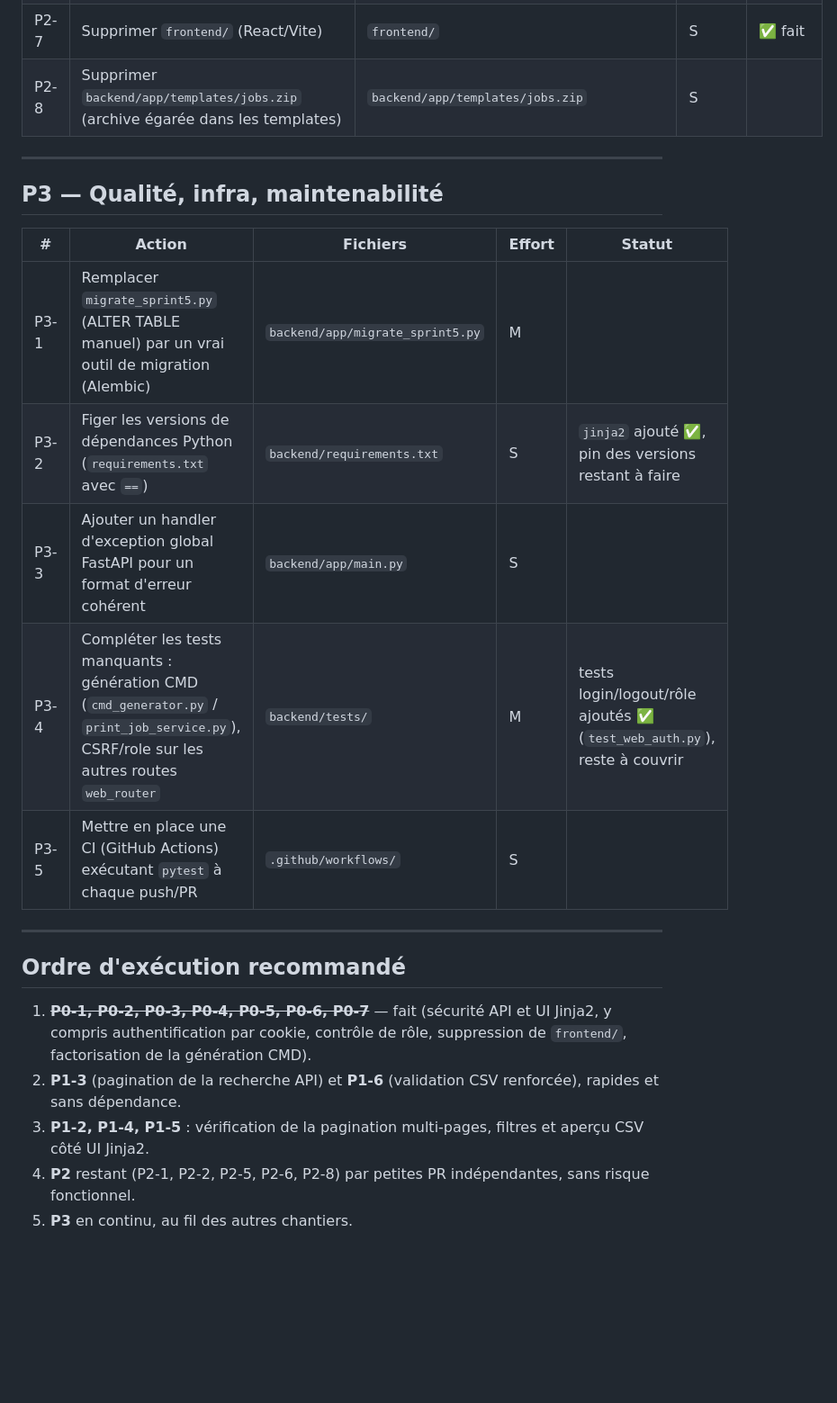
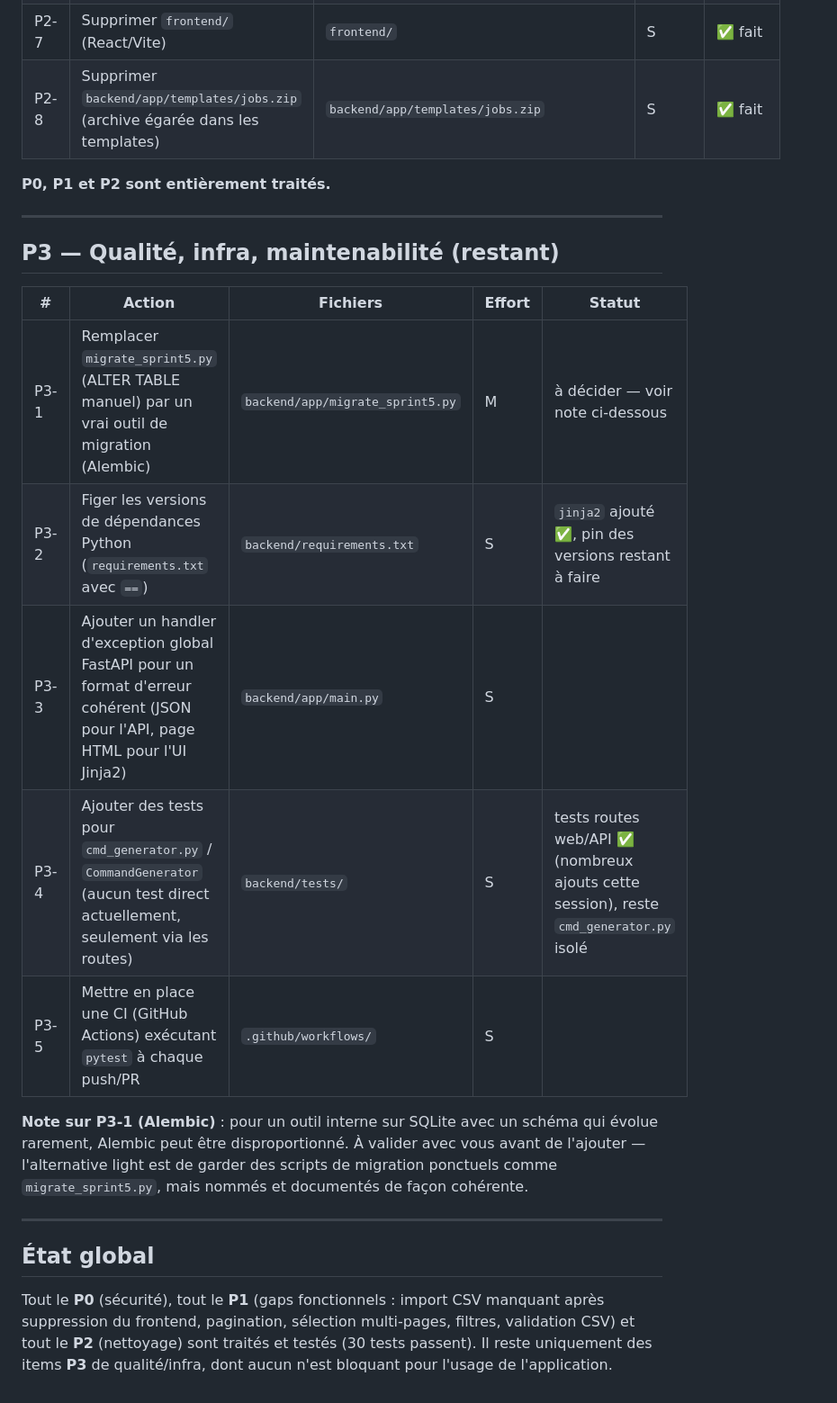
Before and after one commit to CedrickR/rfid-printing, a Markdown page: PLAN_AMELIORATION.md, the part around one of its changes. Shown at 90% size. Drawn GitHub-style; blank space fills up the shorter version.

Commit message:
Met à jour le plan : P0, P1 et P2 entièrement traités
Co-Authored-By: Claude Sonnet 5 <noreply@anthropic.com>
Claude-Session: https://claude.ai/code/session_016sSAvoysLtLR7WGbGkLd9h

```diff
--- a/PLAN_AMELIORATION.md
+++ b/PLAN_AMELIORATION.md
@@ -80,29 +80,32 @@ délimiteur (voir `parse_inventory_csv`).
 | P2-7 | Supprimer `frontend/` (React/Vite) | `frontend/` | S | ✅ fait |
-| P2-8 | Supprimer `backend/app/templates/jobs.zip` (archive égarée dans les templates) | `backend/app/templates/jobs.zip` | S | |
+| P2-8 | Supprimer `backend/app/templates/jobs.zip` (archive égarée dans les templates) | `backend/app/templates/jobs.zip` | S | ✅ fait |
+
+**P0, P1 et P2 sont entièrement traités.**
 
 ---
 
-## P3 — Qualité, infra, maintenabilité
+## P3 — Qualité, infra, maintenabilité (restant)
 
 | # | Action | Fichiers | Effort | Statut |
 |---|--------|----------|--------|--------|
-| P3-1 | Remplacer `migrate_sprint5.py` (ALTER TABLE manuel) par un vrai outil de migration (Alembic) | `backend/app/migrate_sprint5.py` | M | |
+| P3-1 | Remplacer `migrate_sprint5.py` (ALTER TABLE manuel) par un vrai outil de migration (Alembic) | `backend/app/migrate_sprint5.py` | M | à décider — voir note ci-dessous |
 | P3-2 | Figer les versions de dépendances Python (`requirements.txt` avec `==`) | `backend/requirements.txt` | S | `jinja2` ajouté ✅, pin des versions restant à faire |
-| P3-3 | Ajouter un handler d'exception global FastAPI pour un format d'erreur cohérent | `backend/app/main.py` | S | |
-| P3-4 | Compléter les tests manquants : génération CMD (`cmd_generator.py` / `print_job_service.py`), CSRF/role sur les autres routes `web_router` | `backend/tests/` | M | tests login/logout/rôle ajoutés ✅ (`test_web_auth.py`), reste à couvrir |
+| P3-3 | Ajouter un handler d'exception global FastAPI pour un format d'erreur cohérent (JSON pour l'API, page HTML pour l'UI Jinja2) | `backend/app/main.py` | S | |
+| P3-4 | Ajouter des tests pour `cmd_generator.py` / `CommandGenerator` (aucun test direct actuellement, seulement via les routes) | `backend/tests/` | S | tests routes web/API ✅ (nombreux ajouts cette session), reste `cmd_generator.py` isolé |
 | P3-5 | Mettre en place une CI (GitHub Actions) exécutant `pytest` à chaque push/PR | `.github/workflows/` | S | |
+
+**Note sur P3-1 (Alembic)** : pour un outil interne sur SQLite avec un schéma
+qui évolue rarement, Alembic peut être disproportionné. À valider avec vous
+avant de l'ajouter — l'alternative light est de garder des scripts de
+migration ponctuels comme `migrate_sprint5.py`, mais nommés et documentés de
+façon cohérente.
 
 ---
 
-## Ordre d'exécution recommandé
+## État global
 
-1. ~~**P0-1, P0-2, P0-3, P0-4, P0-5, P0-6, P0-7**~~ — fait (sécurité API et
-   UI Jinja2, y compris authentification par cookie, contrôle de rôle,
-   suppression de `frontend/`, factorisation de la génération CMD).
-2. **P1-3** (pagination de la recherche API) et **P1-6** (validation CSV
-   renforcée), rapides et sans dépendance.
-3. **P1-2, P1-4, P1-5** : vérification de la pagination multi-pages,
-   filtres et aperçu CSV côté UI Jinja2.
-4. **P2** restant (P2-1, P2-2, P2-5, P2-6, P2-8) par petites PR
-   indépendantes, sans risque fonctionnel.
-5. **P3** en continu, au fil des autres chantiers.
+Tout le **P0** (sécurité), tout le **P1** (gaps fonctionnels : import CSV
+manquant après suppression du frontend, pagination, sélection multi-pages,
+filtres, validation CSV) et tout le **P2** (nettoyage) sont traités et
+testés (30 tests passent). Il reste uniquement des items **P3** de
+qualité/infra, dont aucun n'est bloquant pour l'usage de l'application.
```
Also changed, not shown: other parts of PLAN_AMELIORATION.md (+13 -13 lines).
